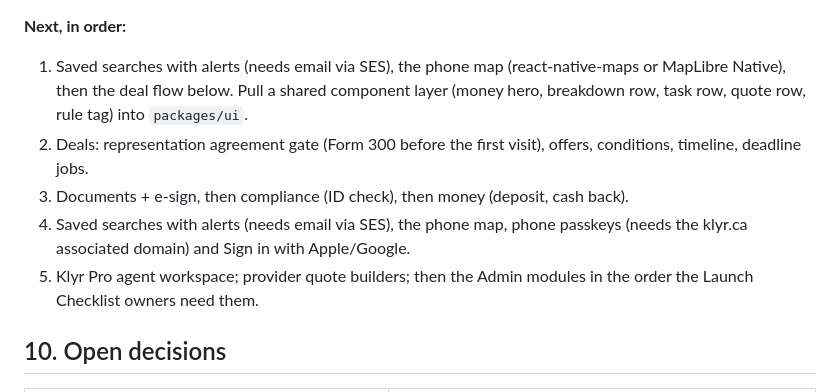
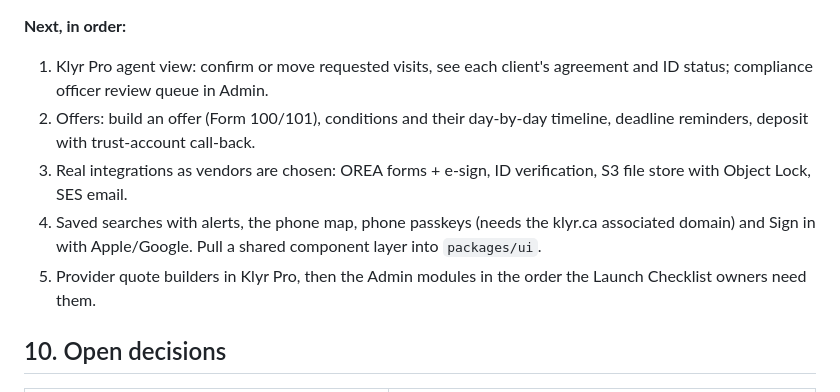
Before and after one commit to atinsingh/kylrapp, a Markdown page: docs/ARCHITECTURE.md, the part around the change. Drawn GitHub-style.

Commit message:
Update the architecture doc's next steps
Co-Authored-By: Claude Opus 5.5 <noreply@anthropic.com>
Claude-Session: https://claude.ai/code/session_01FQHujbmrMz22Exe7sLKTHi

```diff
--- a/docs/ARCHITECTURE.md
+++ b/docs/ARCHITECTURE.md
@@ -129,11 +129,11 @@ TLS everywhere; RDS and S3 encrypted with KMS; secrets in AWS Secrets Manager. W
 * `apps/pro`, `apps/admin`: shells listing the role workspaces and admin modules.
 
 **Next, in order:**
-1. Saved searches with alerts (needs email via SES), the phone map (react-native-maps or MapLibre Native), then the deal flow below. Pull a shared component layer (money hero, breakdown row, task row, quote row, rule tag) into `packages/ui`.
-2. Deals: representation agreement gate (Form 300 before the first visit), offers, conditions, timeline, deadline jobs.
-3. Documents + e-sign, then compliance (ID check), then money (deposit, cash back).
-4. Saved searches with alerts (needs email via SES), the phone map, phone passkeys (needs the klyr.ca associated domain) and Sign in with Apple/Google.
-5. Klyr Pro agent workspace; provider quote builders; then the Admin modules in the order the Launch Checklist owners need them.
+1. Klyr Pro agent view: confirm or move requested visits, see each client's agreement and ID status; compliance officer review queue in Admin.
+2. Offers: build an offer (Form 100/101), conditions and their day-by-day timeline, deadline reminders, deposit with trust-account call-back.
+3. Real integrations as vendors are chosen: OREA forms + e-sign, ID verification, S3 file store with Object Lock, SES email.
+4. Saved searches with alerts, the phone map, phone passkeys (needs the klyr.ca associated domain) and Sign in with Apple/Google. Pull a shared component layer into `packages/ui`.
+5. Provider quote builders in Klyr Pro, then the Admin modules in the order the Launch Checklist owners need them.
 
 ## 10. Open decisions
 
```
